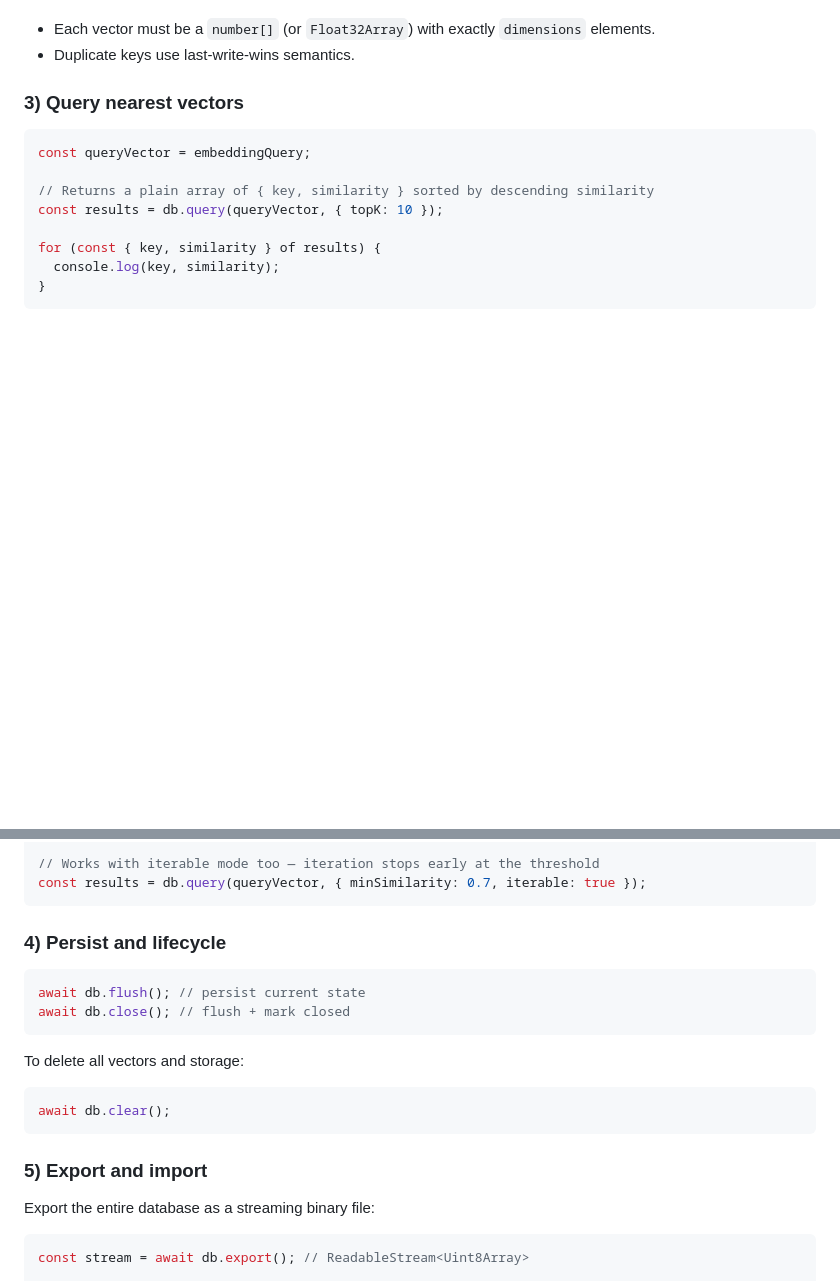
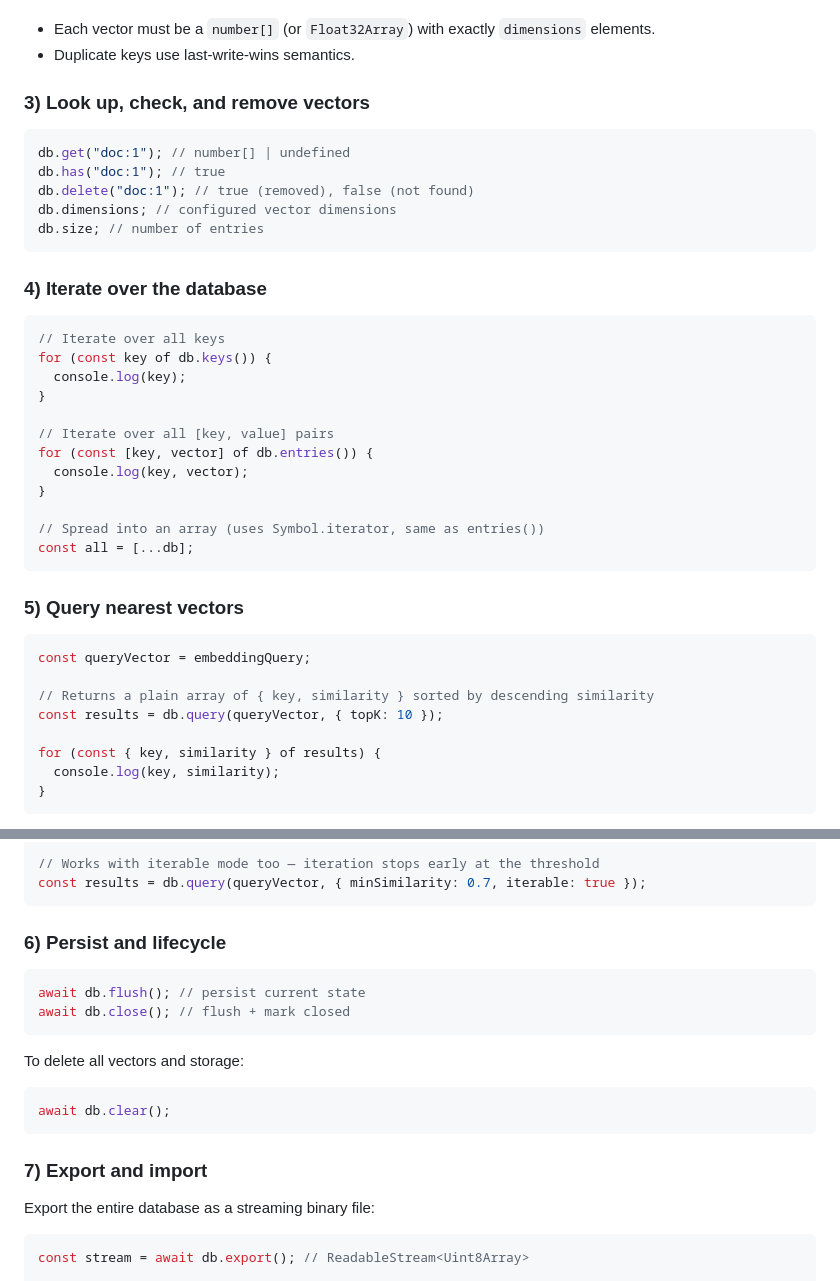
Before and after one commit to chuanqisun/eigen-db, a Markdown page: README.md, 2 parts joined by grey strips. Rendered like a GitHub page; blank space fills up the shorter version.

Commit message:
Add guide section for new Map-like APIs and renumber sections
Co-authored-by: chuanqisun <1895289+chuanqisun@users.noreply.github.com>

````diff
--- a/README.md
+++ b/README.md
@@ -56,7 +56,34 @@ Notes:
 - Each vector must be a `number[]` (or `Float32Array`) with exactly `dimensions` elements.
 - Duplicate keys use last-write-wins semantics.
 
-### 3) Query nearest vectors
+### 3) Look up, check, and remove vectors
+
+```ts
+db.get("doc:1"); // number[] | undefined
+db.has("doc:1"); // true
+db.delete("doc:1"); // true (removed), false (not found)
+db.dimensions; // configured vector dimensions
+db.size; // number of entries
+```
+
+### 4) Iterate over the database
+
+```ts
+// Iterate over all keys
+for (const key of db.keys()) {
+  console.log(key);
+}
+
+// Iterate over all [key, value] pairs
+for (const [key, vector] of db.entries()) {
+  console.log(key, vector);
+}
+
+// Spread into an array (uses Symbol.iterator, same as entries())
+const all = [...db];
+```
+
+### 5) Query nearest vectors
 
 ```ts
 const queryVector = embeddingQuery;
@@ -94,7 +121,7 @@ const results = db.query(queryVector, { minSimilarity: 0.7 });
 const results = db.query(queryVector, { minSimilarity: 0.7, iterable: true });
 ```
 
-### 4) Persist and lifecycle
+### 6) Persist and lifecycle
 
 ```ts
 await db.flush(); // persist current state
@@ -107,7 +134,7 @@ To delete all vectors and storage:
 await db.clear();
 ```
 
-### 5) Export and import
+### 7) Export and import
 
 Export the entire database as a streaming binary file:
 
````
